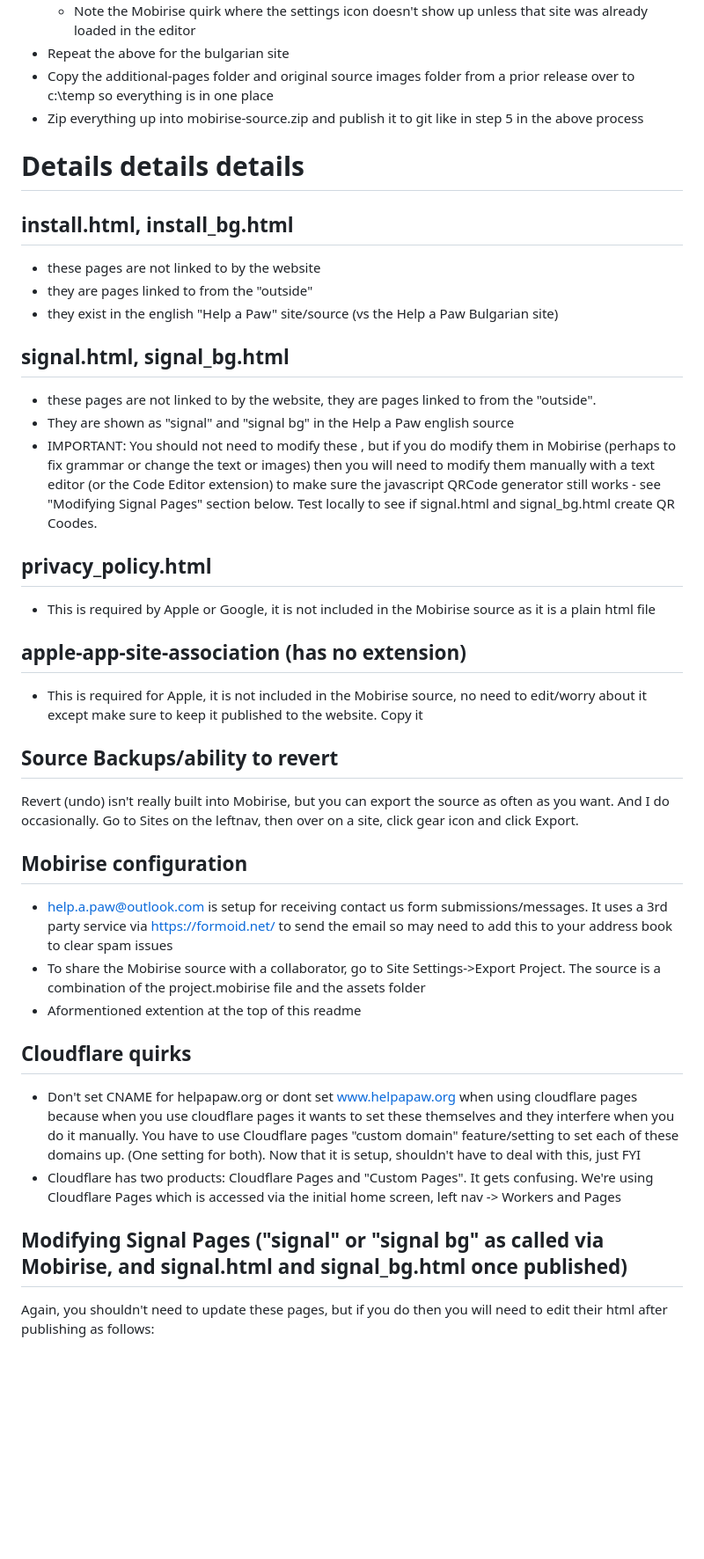
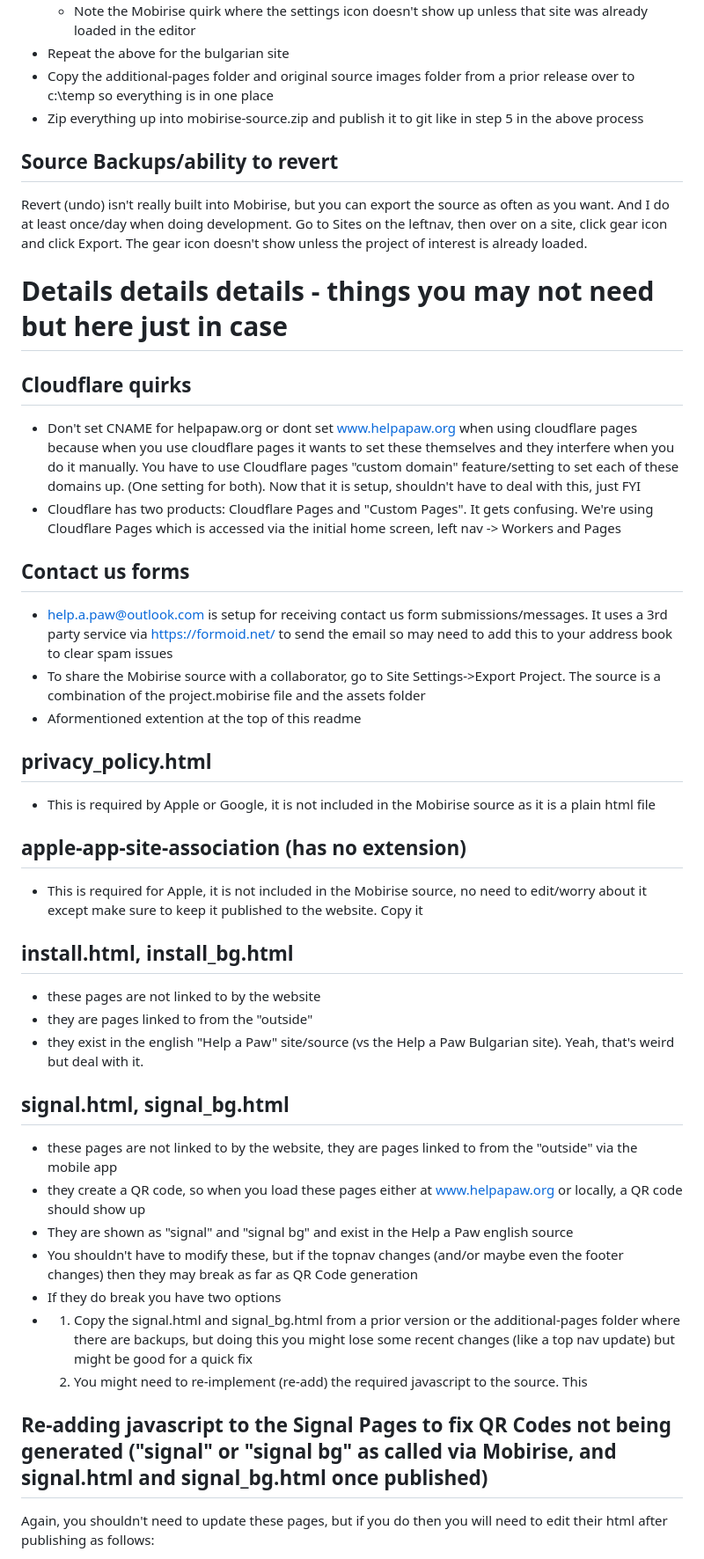
Before and after one commit to HelpAPaw/Website, a Markdown page: README.md, the part around the change printed below. Shown: that part at 88% size. GitHub-like rendering; blank space fills up the shorter version.

```diff
--- a/README.md
+++ b/README.md
@@ -43,18 +53,19 @@ There is probably a better way of doing this, but for now...
 - Copy the additional-pages folder and original source images folder from a prior release over to c:\temp so everything is in one place
 - Zip everything up into mobirise-source.zip and publish it to git like in step 5 in the above process
 
+## Source Backups/ability to revert
+Revert (undo) isn't really built into Mobirise, but you can export the source as often as you want.  And I do at least once/day when doing development.  Go to Sites on the leftnav, then over on a site, click gear icon and click Export.   The gear icon doesn't show unless the project of interest is already loaded.
 
-# Details details details
+# Details details details - things you may not need but here just in case
 
-## install.html, install_bg.html
-- these pages are not linked to by the website
-- they are pages linked to from the "outside"
-- they exist in the english "Help a Paw" site/source (vs the Help a Paw Bulgarian site)
+## Cloudflare quirks
+- Don't set CNAME for helpapaw.org or dont set www.helpapaw.org when using cloudflare pages because when you use cloudflare pages it wants to set these themselves and they interfere when you do it manually.  You have to use Cloudflare pages "custom domain" feature/setting to set each of these domains up.  (One setting for both).   Now that it is setup, shouldn't have to deal with this, just FYI
+- Cloudflare has two products:  Cloudflare Pages and "Custom Pages".  It gets confusing.  We're using Cloudflare Pages which is accessed via the initial home screen, left nav ->  Workers and Pages
 
-## signal.html, signal_bg.html
-- these pages are not linked to by the website, they are pages linked to from the "outside".
-- They are shown as "signal" and "signal bg" in the Help a Paw english source
-- IMPORTANT: You should not need to modify these , but if you do modify them in Mobirise (perhaps to fix grammar or change the text or images) then you will need to modify them manually with a text editor (or the Code Editor extension) to make sure the javascript QRCode generator still works - see "Modifying Signal Pages" section below.  Test locally to see if signal.html and signal_bg.html create QR Coodes.
+## Contact us forms
+- help.a.paw@outlook.com is setup for receiving contact us form submissions/messages.   It uses a 3rd party service via  https://formoid.net/ to send the email so may need to add this to your address book to clear spam issues
+- To share the Mobirise source with a collaborator, go to Site Settings->Export Project.  The source is a combination of the project.mobirise file and the assets folder
+- Aformentioned extention at the top of this readme
 
 ## privacy_policy.html
 - This is required by Apple or Google,  it is not included in the Mobirise source as it is a plain html file
@@ -62,20 +73,22 @@ There is probably a better way of doing this, but for now...
 ## apple-app-site-association (has no extension)
 - This is required for Apple, it is not included in the Mobirise source,  no need to edit/worry about it except make sure to keep it published to the website.  Copy it
 
-## Source Backups/ability to revert
-Revert (undo) isn't really built into Mobirise, but you can export the source as often as you want.  And I do occasionally.  Go to Sites on the leftnav, then over on a site, click gear icon and click Export.
+## install.html, install_bg.html
+- these pages are not linked to by the website
+- they are pages linked to from the "outside"
+- they exist in the english "Help a Paw" site/source (vs the Help a Paw Bulgarian site).  Yeah, that's weird but deal with it.
+
+## signal.html, signal_bg.html
+- these pages are not linked to by the website, they are pages linked to from the "outside" via the mobile app
+- they create a QR code, so when you load these pages either at www.helpapaw.org or locally, a QR code should show up
+- They are shown as "signal" and "signal bg" and exist in the Help a Paw english source
+- You shouldn't have to modify these, but if the topnav changes (and/or maybe even the footer changes) then they may break as far as QR Code generation
+- If they do break you have two options
+- 1) Copy the signal.html and signal_bg.html from a prior version or the additional-pages folder where there are backups, but doing this you might lose some recent changes (like a top nav update) but might be good for a quick fix
+  2) You might need to re-implement (re-add) the required javascript to the source.   This
 
 
-## Mobirise configuration
-- help.a.paw@outlook.com is setup for receiving contact us form submissions/messages.   It uses a 3rd party service via  https://formoid.net/ to send the email so may need to add this to your address book to clear spam issues
-- To share the Mobirise source with a collaborator, go to Site Settings->Export Project.  The source is a combination of the project.mobirise file and the assets folder
-- Aformentioned extention at the top of this readme
-
-## Cloudflare quirks
-- Don't set CNAME for helpapaw.org or dont set www.helpapaw.org when using cloudflare pages because when you use cloudflare pages it wants to set these themselves and they interfere when you do it manually.  You have to use Cloudflare pages "custom domain" feature/setting to set each of these domains up.  (One setting for both).   Now that it is setup, shouldn't have to deal with this, just FYI
-- Cloudflare has two products:  Cloudflare Pages and "Custom Pages".  It gets confusing.  We're using Cloudflare Pages which is accessed via the initial home screen, left nav ->  Workers and Pages
-
-##  Modifying Signal Pages ("signal" or "signal bg" as called via Mobirise, and signal.html and signal_bg.html once published)
+##  Re-adding javascript to the Signal Pages to fix QR Codes not being generated ("signal" or "signal bg" as called via Mobirise, and signal.html and signal_bg.html once published)
 Again, you shouldn't need to update these pages, but if you do then you will need to edit their html after publishing as follows:
 
 1. After the first </head> line in the html (about line 30),  delete the line that says <body>
```
Also changed, not shown: other parts of README.md (+18 -8 lines).
